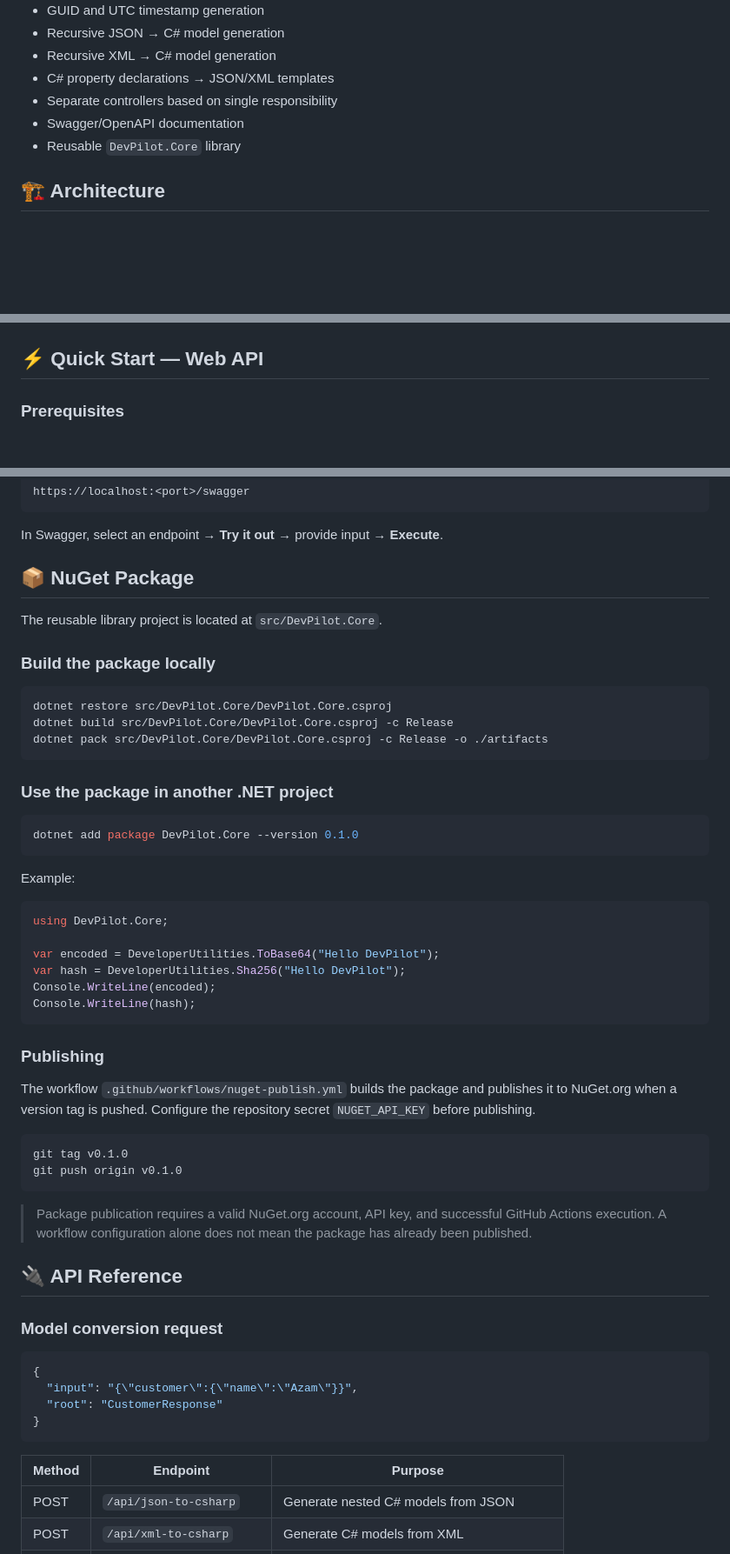
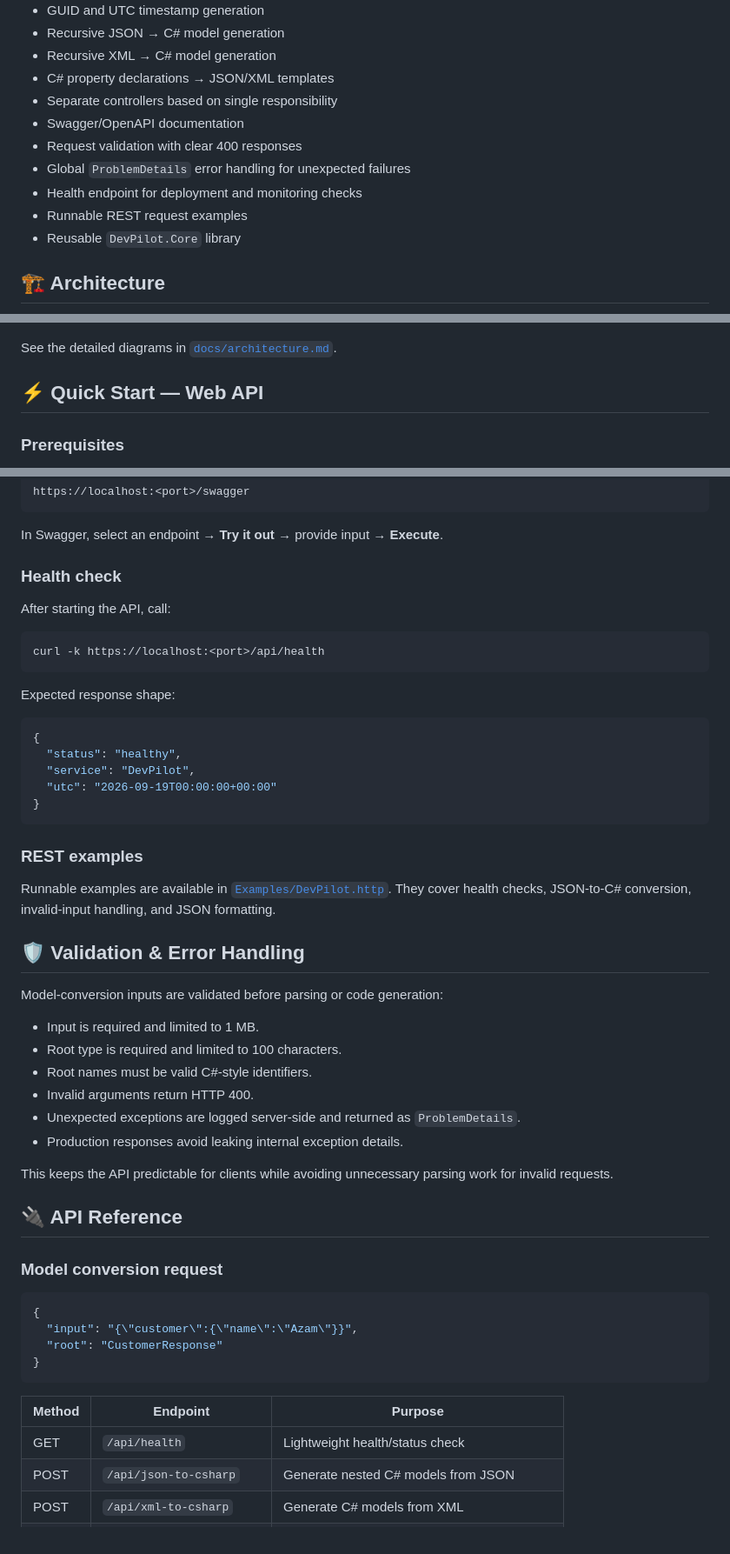
Before and after one commit to azam123/DevPilot, a Markdown page: README.md, 3 parts joined by grey strips. Shown at 87% size. Rendered like a GitHub page; blank space fills up the shorter version.

Commit message:
Improve DevPilot documentation, setup, validation and examples

````diff
--- a/README.md
+++ b/README.md
@@ -19,6 +19,10 @@ DevPilot is a modular **.NET 8 developer productivity toolkit** exposing practic
 - C# property declarations → JSON/XML templates
 - Separate controllers based on single responsibility
 - Swagger/OpenAPI documentation
+- Request validation with clear 400 responses
+- Global `ProblemDetails` error handling for unexpected failures
+- Health endpoint for deployment and monitoring checks
+- Runnable REST request examples
 - Reusable `DevPilot.Core` library
 
 ## 🏗️ Architecture
@@ -35,4 +41,6 @@ flowchart TD
 ```
+
+See the detailed diagrams in [`docs/architecture.md`](docs/architecture.md).
 
 ## ⚡ Quick Start — Web API
 
@@ -60,45 +68,40 @@ https://localhost:<port>/swagger
 
 In Swagger, select an endpoint → **Try it out** → provide input → **Execute**.
 
-## 📦 NuGet Package
+### Health check
 
-The reusable library project is located at `src/DevPilot.Core`.
-
-### Build the package locally
+After starting the API, call:
 
 ```bash
-dotnet restore src/DevPilot.Core/DevPilot.Core.csproj
-dotnet build src/DevPilot.Core/DevPilot.Core.csproj -c Release
-dotnet pack src/DevPilot.Core/DevPilot.Core.csproj -c Release -o ./artifacts
+curl -k https://localhost:<port>/api/health
 ```
 
-### Use the package in another .NET project
+Expected response shape:
 
-```bash
-dotnet add package DevPilot.Core --version 0.1.0
+```json
+{
+  "status": "healthy",
+  "service": "DevPilot",
+  "utc": "2026-09-19T00:00:00+00:00"
+}
 ```
 
-Example:
+### REST examples
 
-```csharp
-using DevPilot.Core;
+Runnable examples are available in [`Examples/DevPilot.http`](Examples/DevPilot.http). They cover health checks, JSON-to-C# conversion, invalid-input handling, and JSON formatting.
 
-var encoded = DeveloperUtilities.ToBase64("Hello DevPilot");
-var hash = DeveloperUtilities.Sha256("Hello DevPilot");
-Console.WriteLine(encoded);
-Console.WriteLine(hash);
-```
+## 🛡️ Validation & Error Handling
 
-### Publishing
+Model-conversion inputs are validated before parsing or code generation:
 
-The workflow `.github/workflows/nuget-publish.yml` builds the package and publishes it to NuGet.org when a version tag is pushed. Configure the repository secret `NUGET_API_KEY` before publishing.
+- Input is required and limited to 1 MB.
+- Root type is required and limited to 100 characters.
+- Root names must be valid C#-style identifiers.
+- Invalid arguments return HTTP 400.
+- Unexpected exceptions are logged server-side and returned as `ProblemDetails`.
+- Production responses avoid leaking internal exception details.
 
-```bash
-git tag v0.1.0
-git push origin v0.1.0
-```
-
-> Package publication requires a valid NuGet.org account, API key, and successful GitHub Actions execution. A workflow configuration alone does not mean the package has already been published.
+This keeps the API predictable for clients while avoiding unnecessary parsing work for invalid requests.
 
 ## 🔌 API Reference
 
@@ -113,6 +116,7 @@ git push origin v0.1.0
 
 | Method | Endpoint | Purpose |
 |---|---|---|
+| GET | `/api/health` | Lightweight health/status check |
 | POST | `/api/json-to-csharp` | Generate nested C# models from JSON |
 | POST | `/api/xml-to-csharp` | Generate C# models from XML |
 | POST | `/api/csharp-to-json` | Generate a JSON template from C# properties |
````
Also changed, not shown: other parts of README.md (+35 -10 lines).
